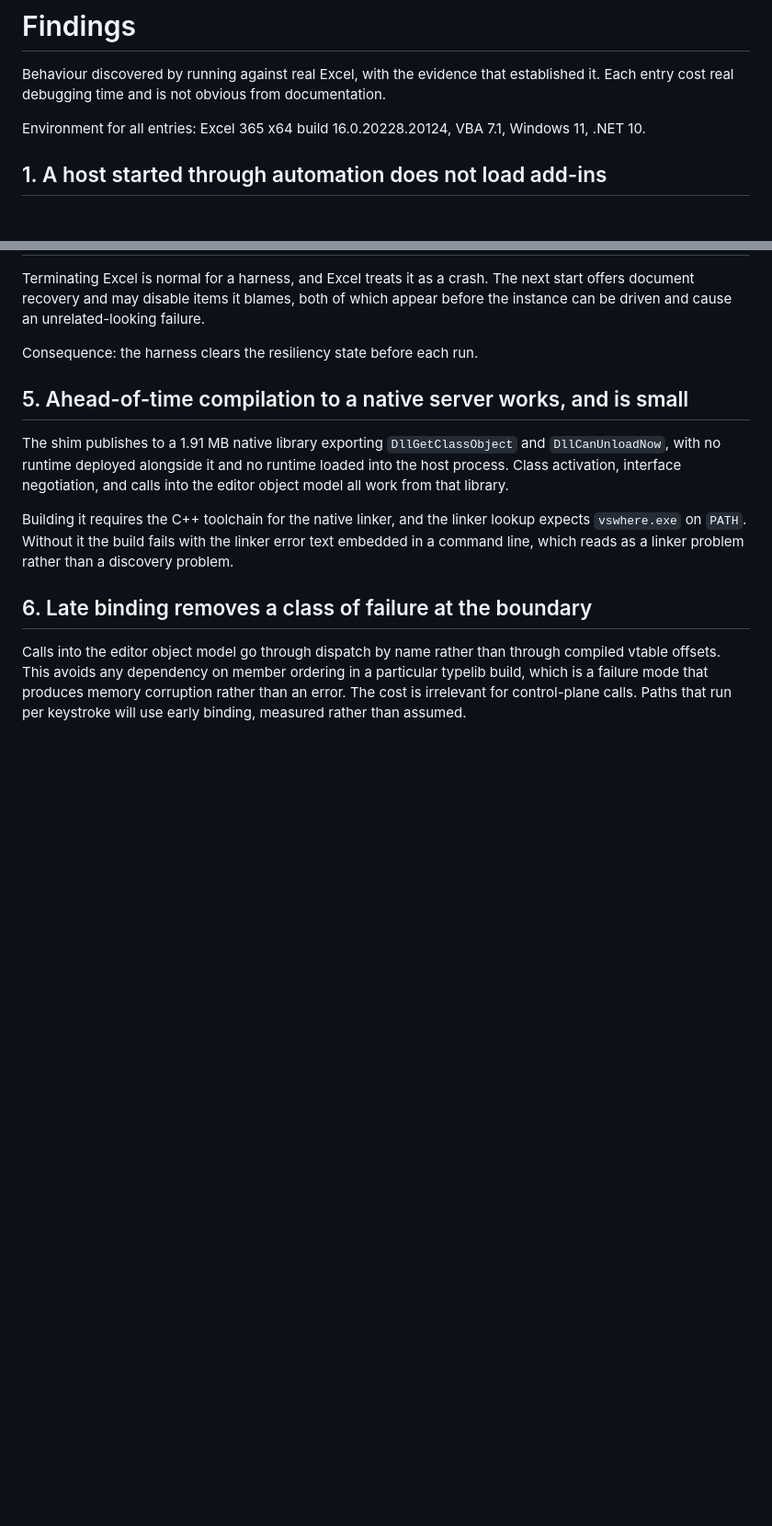
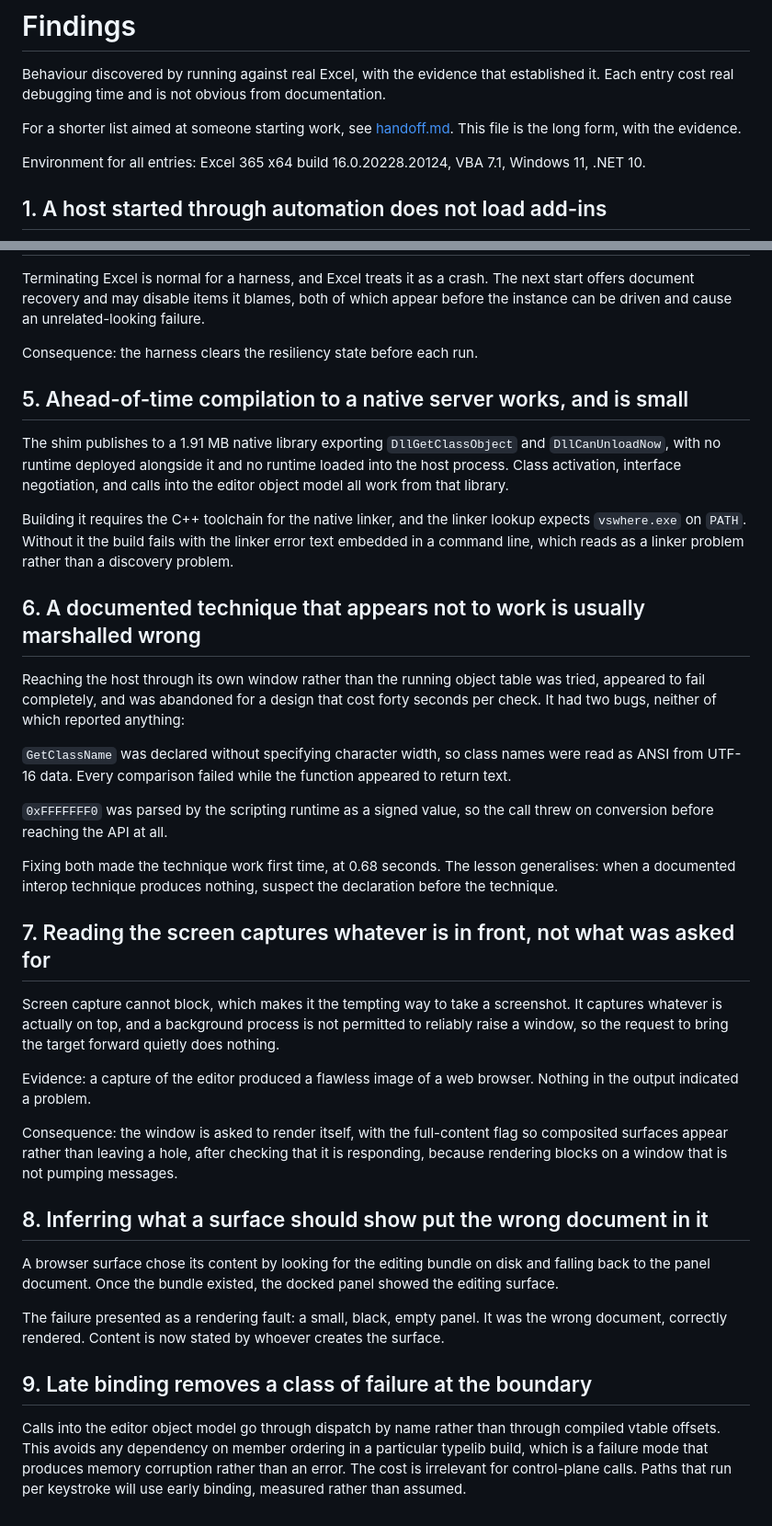
Before and after one commit to WilliamSmithEdward/xlide_vbide, a Markdown page: docs/lessons.md, 2 parts joined by grey strips. Shown at 92% size. GitHub-like rendering; blank space fills up the shorter version.

```diff
--- a/docs/lessons.md
+++ b/docs/lessons.md
@@ -2,6 +2,9 @@
 
 Behaviour discovered by running against real Excel, with the evidence that established it. Each
 entry cost real debugging time and is not obvious from documentation.
+
+For a shorter list aimed at someone starting work, see [handoff.md](handoff.md). This file is the
+long form, with the evidence.
 
 Environment for all entries: Excel 365 x64 build 16.0.20228.20124, VBA 7.1, Windows 11, .NET 10.
 
@@ -60,7 +63,43 @@ Building it requires the C++ toolchain for the native linker, and the linker loo
 `vswhere.exe` on `PATH`. Without it the build fails with the linker error text embedded in a command
 line, which reads as a linker problem rather than a discovery problem.
 
-## 6. Late binding removes a class of failure at the boundary
+## 6. A documented technique that appears not to work is usually marshalled wrong
+
+Reaching the host through its own window rather than the running object table was tried, appeared to
+fail completely, and was abandoned for a design that cost forty seconds per check. It had two bugs,
+neither of which reported anything:
+
+`GetClassName` was declared without specifying character width, so class names were read as ANSI
+from UTF-16 data. Every comparison failed while the function appeared to return text.
+
+`0xFFFFFFF0` was parsed by the scripting runtime as a signed value, so the call threw on conversion
+before reaching the API at all.
+
+Fixing both made the technique work first time, at 0.68 seconds. The lesson generalises: when a
+documented interop technique produces nothing, suspect the declaration before the technique.
+
+## 7. Reading the screen captures whatever is in front, not what was asked for
+
+Screen capture cannot block, which makes it the tempting way to take a screenshot. It captures
+whatever is actually on top, and a background process is not permitted to reliably raise a window,
+so the request to bring the target forward quietly does nothing.
+
+Evidence: a capture of the editor produced a flawless image of a web browser. Nothing in the output
+indicated a problem.
+
+Consequence: the window is asked to render itself, with the full-content flag so composited surfaces
+appear rather than leaving a hole, after checking that it is responding, because rendering blocks on
+a window that is not pumping messages.
+
+## 8. Inferring what a surface should show put the wrong document in it
+
+A browser surface chose its content by looking for the editing bundle on disk and falling back to
+the panel document. Once the bundle existed, the docked panel showed the editing surface.
+
+The failure presented as a rendering fault: a small, black, empty panel. It was the wrong document,
+correctly rendered. Content is now stated by whoever creates the surface.
+
+## 9. Late binding removes a class of failure at the boundary
 
 Calls into the editor object model go through dispatch by name rather than through compiled vtable
 offsets. This avoids any dependency on member ordering in a particular typelib build, which is a
```
Also changed, not shown: README.md (+6 -0 lines), docs/handoff.md (added, +220 -0 lines).
